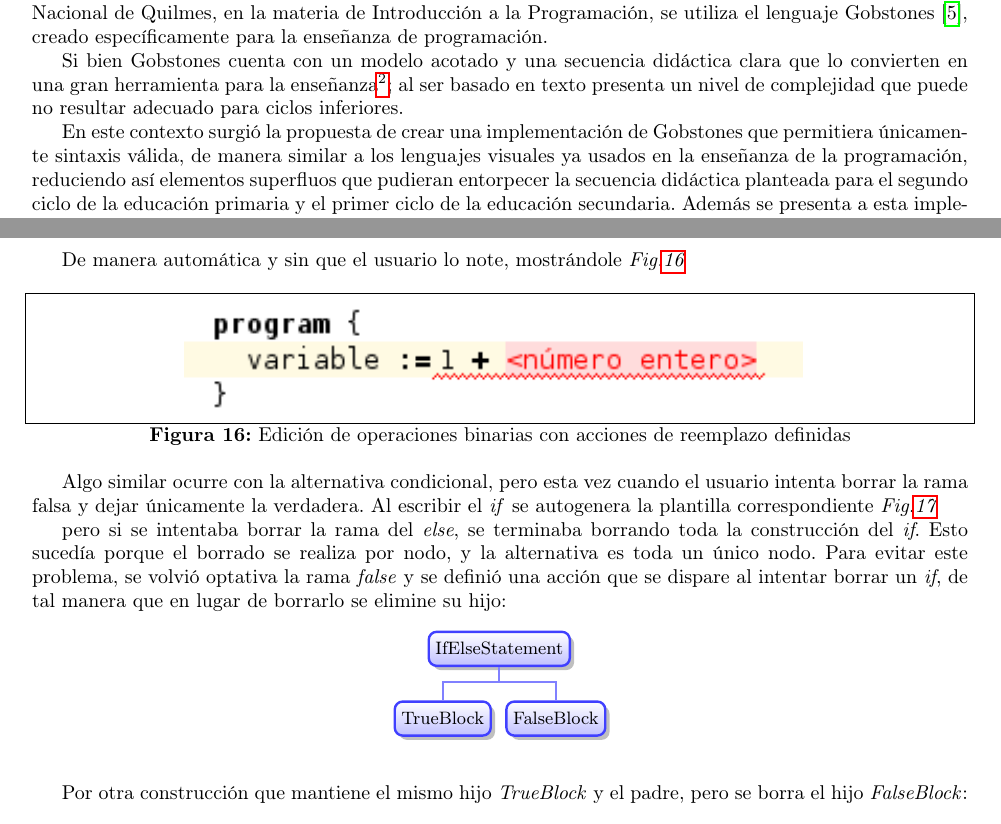
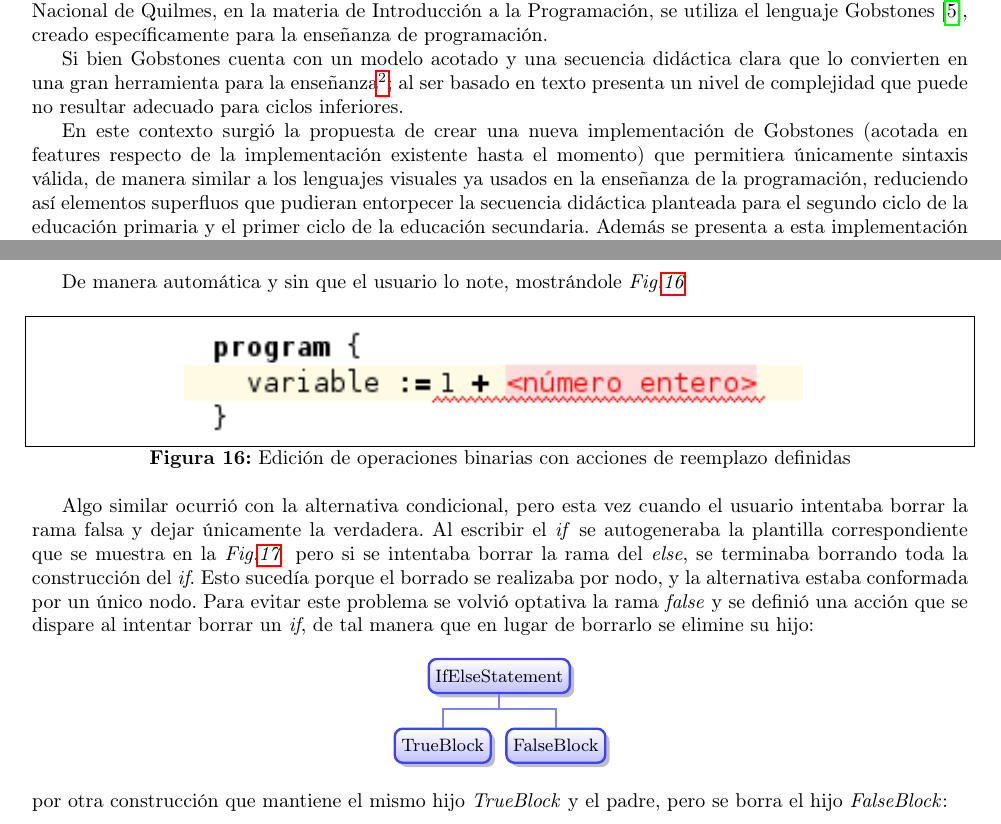
Before and after one commit to AlvarezAriel/tip-projectional-gobstones, a LaTeX paper (informe/main.tex, which reads informe/content.tex): two parts of pages 3 and 15 of 19, joined at a grey line, cut so that both start at the same text. Compiled offline with pdfLaTeX.

Commit message:
fixes dodino

```diff
--- a/informe/content.tex
+++ b/informe/content.tex
@@ -12,7 +12,7 @@ Luego, cuando el alumno pasa a un ciclo superior secundario o a la universidad,
 
 Si bien Gobstones cuenta con un modelo acotado y una secuencia didáctica clara que lo convierten en una gran herramienta para la enseñanza \footfullcite{gobstonesEsImportante}; al ser basado en texto presenta un nivel de complejidad que puede no resultar adecuado para ciclos inferiores.
 
-En este contexto surgió la propuesta de crear una implementación de Gobstones que permitiera únicamente sintaxis válida, de manera similar a los lenguajes visuales ya usados en la enseñanza de la programación, reduciendo así elementos superfluos que pudieran entorpecer la secuencia didáctica planteada para el segundo ciclo de la educación primaria y el primer ciclo de la educación secundaria.
+En este contexto surgió la propuesta de crear una nueva implementación de Gobstones (acotada en features respecto de la implementación existente hasta el momento) que permitiera únicamente sintaxis válida, de manera similar a los lenguajes visuales ya usados en la enseñanza de la programación, reduciendo así elementos superfluos que pudieran entorpecer la secuencia didáctica planteada para el segundo ciclo de la educación primaria y el primer ciclo de la educación secundaria.
 Además se presenta a esta implementación de Gobstones en un entorno que acompañe su secuencia didáctica, tanto desde la construcción de ejercicios y planteo de problemas, como la inclusión incremental de conceptos nuevos durante el proceso de aprendizaje. Se pretende entonces lograr una continuidad entre la enseñanza de la programación utilizando componentes visuales y texto, volviendo más gradual la transición entre uno y otro.
 
 Para lograr esta experiencia cercana al texto pero con la ausencia de errores sintácticos, se decidió trabajar sobre un \emph{editor proyectivo}, ya que solamente permite ingresar construcciones sintácticamente válidas en un formato estandarizado (espacios, indentación y demás elementos estéticos son dados por el editor, no por el usuario).
@@ -301,23 +301,15 @@ De manera automática y sin que el usuario lo note, mostrándole \fig{aritmetic-
 
 \imagen{aritmetic-operator-action}{Edición de operaciones binarias con acciones de reemplazo definidas}
 
-Algo similar ocurre con la alternativa condicional, pero esta vez cuando el usuario intenta borrar la rama falsa y dejar únicamente la verdadera.
-Al escribir el \emph{if} se autogenera la plantilla correspondiente \fig{if-statement}
-
-\imagen{if-statement}{Editor de la alternativa condicional con dos ramas}
-
-pero si se intentaba borrar la rama del \textit{else}, se terminaba borrando toda la construcción del \textit{if}. Esto sucedía porque el borrado se realiza por nodo, y la alternativa es toda un único nodo. Para evitar este problema, se volvió optativa la rama \textit{false} y se definió una acción que se dispare al intentar borrar un \textit{if}, de tal manera que en lugar de borrarlo se elimine su hijo:
+Algo similar ocurrió con la alternativa condicional, pero esta vez cuando el usuario intentaba borrar la rama falsa y dejar únicamente la verdadera.
+Al escribir el \emph{if} se autogeneraba la plantilla correspondiente que se muestra en la \fig{if-statement} \imagen{if-statement}{Editor de la alternativa condicional con dos ramas} pero si se intentaba borrar la rama del \textit{else}, se terminaba borrando toda la construcción del \textit{if}. Esto sucedía porque el borrado se realizaba por nodo, y la alternativa estaba conformada por un único nodo. Para evitar este problema se volvió optativa la rama \textit{false} y se definió una acción que se dispare al intentar borrar un \textit{if}, de tal manera que en lugar de borrarlo se elimine su hijo:
 
 \centertree{
   [IfElseStatement
     [TrueBlock]
     [FalseBlock]
   ]
-}
-
-\bigskip
-
-Por otra construcción que mantiene el mismo hijo \textit{TrueBlock} y el padre, pero se borra el hijo \textit{FalseBlock}:
+} por otra construcción que mantiene el mismo hijo \textit{TrueBlock} y el padre, pero se borra el hijo \textit{FalseBlock}:
 
 \centertree{
   [IfElseStatement
```
Also changed, not shown: informe/informe-tip-alvarez-ariel.pdf, informe/main.pdf, informe/content.tex (2 more changed lines).
